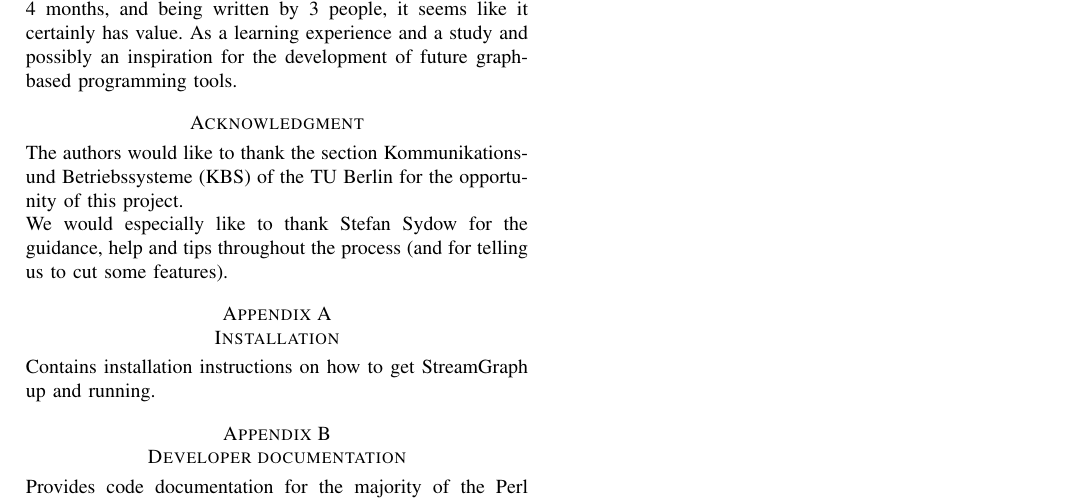
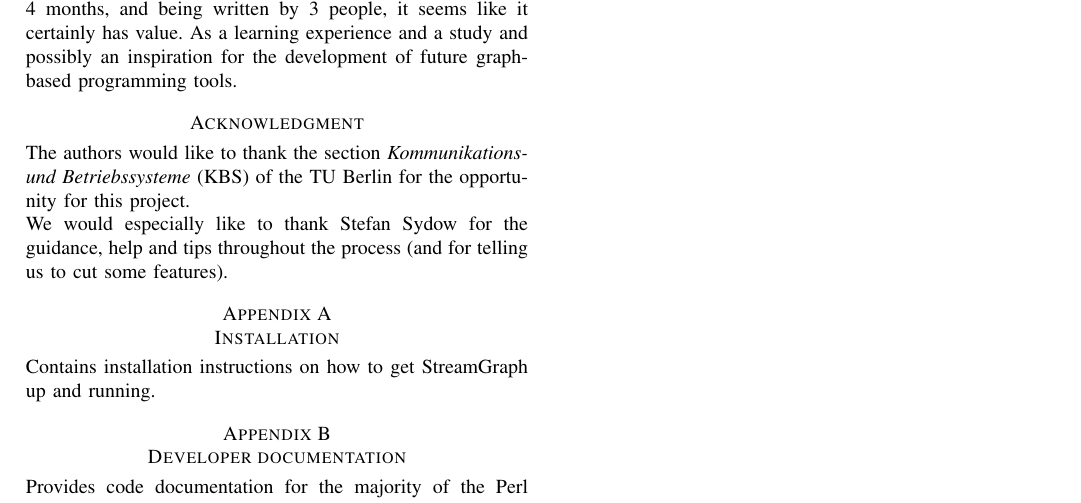
Before and after one commit to grandchild/streamgraph, a LaTeX paper (doc/Documentation.tex): part of page 8 of 9, cut so that both start at the same text. Compiled offline with pdfLaTeX.

Commit message:
Doc: Thanks: Minor language fix and emph

```diff
--- a/doc/Documentation.tex
+++ b/doc/Documentation.tex
@@ -654,8 +654,8 @@ future graph-based programming tools.
 \section*{Acknowledgment}
 
 
-\noindent The authors would like to thank the section Kommunikations- und
-Betriebssysteme (KBS) of the TU Berlin for the opportunity of this project.
+\noindent The authors would like to thank the section \emph{Kommunikations- und
+Betriebssysteme} (KBS) of the TU Berlin for the opportunity for this project.
 
 \noindent We would especially like to thank Stefan Sydow for the guidance, help and tips
 throughout the process (and for telling us to cut some features).
```
